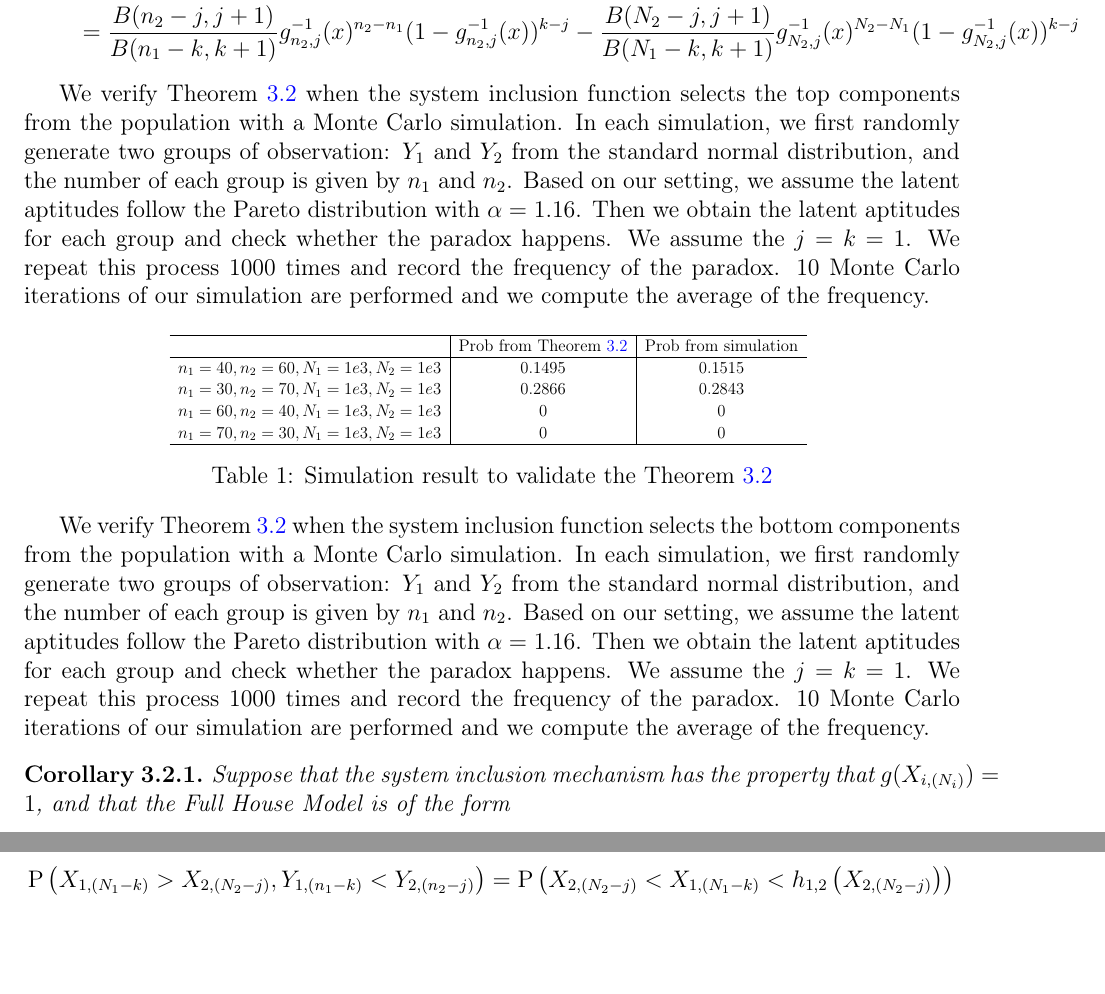
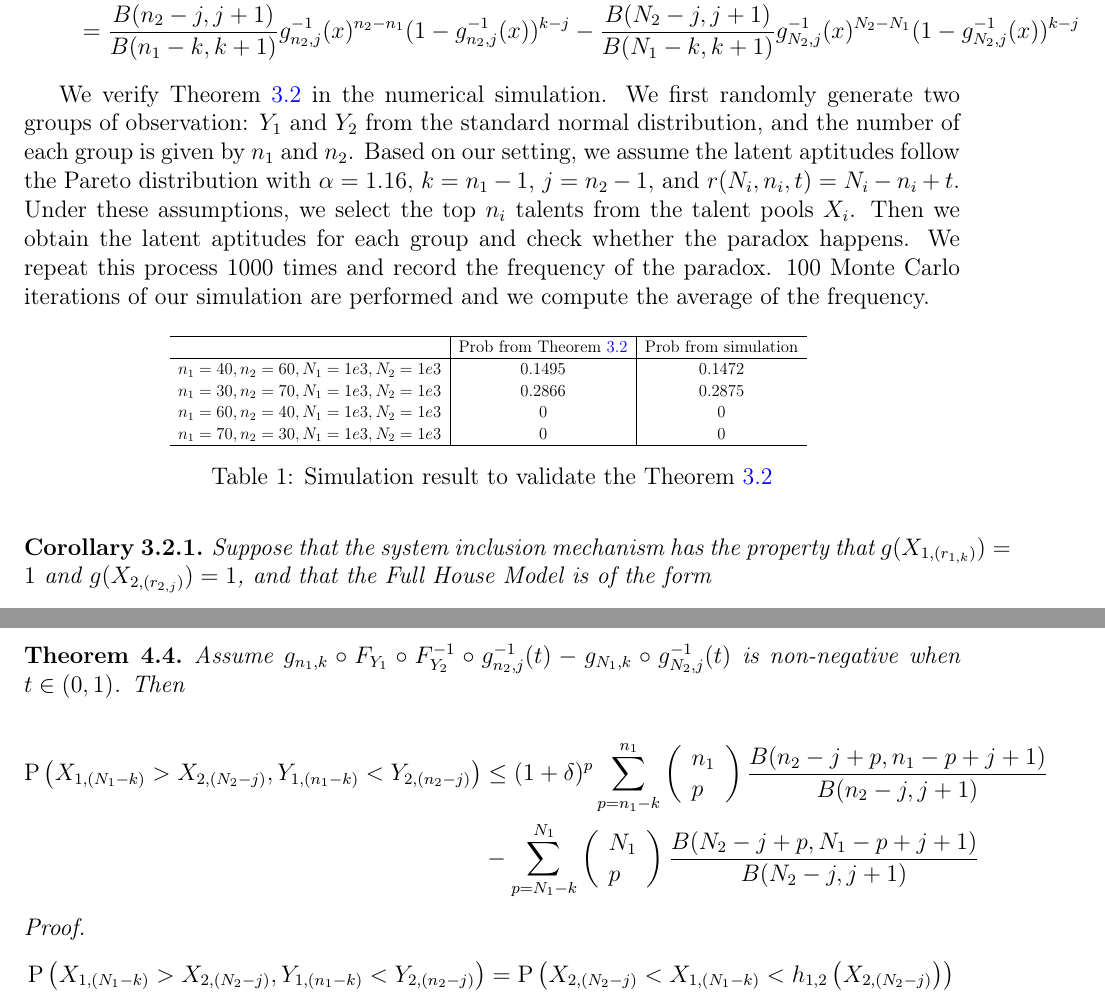
Before and after one commit to DEck13/full_house_model, a LaTeX paper (eck2023draft.tex): two parts of pages 5 and 10 of 19 before the commit and two parts of pages 5 and 10 of 20 after it, joined at a grey line, cut so that both start at the same text, the shorter picture padded with empty space. Compiled offline with pdfLaTeX.

Commit message:
Add files via upload

```diff
--- a/eck2023draft.tex
+++ b/eck2023draft.tex
@@ -285,7 +285,7 @@ $$f(x) = g_{n_1, k} \circ g_{n_2, j}^{-1}(x) - g_{N_1, k} \circ g_{N_2, j}^{-1}(
 
 \end{proof}
 
-We verify Theorem~\ref{theorem:samedistgeneral} when the system inclusion function selects the top components from the population with a Monte Carlo simulation. In each simulation, we first randomly generate two groups of observation: $Y_1$ and $Y_2$ from the standard normal distribution, and the number of each group is given by $n_1$ and $n_2$. Based on our setting, we assume the latent aptitudes follow the Pareto distribution with $\alpha = 1.16$. Then we obtain the latent aptitudes for each group and check whether the paradox happens. We assume the $j = k = 1$. We repeat this process 1000 times and record the frequency of the paradox. 10 Monte Carlo iterations of our simulation are performed and we compute the average of the frequency.
+We verify Theorem~\ref{theorem:samedistgeneral} in the numerical simulation. We first randomly generate two groups of observation: $Y_1$ and $Y_2$ from the standard normal distribution, and the number of each group is given by $n_1$ and $n_2$. Based on our setting, we assume the latent aptitudes follow the Pareto distribution with $\alpha = 1.16$, $k = n_1 - 1$, $j = n_2 - 1$, and $r(N_i, n_i, t) = N_i - n_i + t$. Under these assumptions, we select the top $n_i$ talents from the talent pools $X_i$. Then we obtain the latent aptitudes for each group and check whether the paradox happens. We repeat this process 1000 times and record the frequency of the paradox. 100 Monte Carlo iterations of our simulation are performed and we compute the average of the frequency.
 
 \begin{table}[htb!]
 \centering
@@ -294,8 +294,8 @@ We verify Theorem~\ref{theorem:samedistgeneral} when the system inclusion functi
   \hline
  & Prob from Theorem~\ref{theorem:samedistgeneral} & Prob from simulation \\
   \hline
-$n_1 = 40, n_2 = 60, N_1 = 1e3, N_2 = 1e3$ & 0.1495 & 0.1515 \\
-$n_1 = 30, n_2 = 70, N_1 = 1e3, N_2 = 1e3$ & 0.2866 & 0.2843 \\
+$n_1 = 40, n_2 = 60, N_1 = 1e3, N_2 = 1e3$ & 0.1495 & 0.1472 \\
+$n_1 = 30, n_2 = 70, N_1 = 1e3, N_2 = 1e3$ & 0.2866 & 0.2875 \\
 $n_1 = 60, n_2 = 40, N_1 = 1e3, N_2 = 1e3$ & 0 & 0 \\
 $n_1 = 70, n_2 = 30, N_1 = 1e3, N_2 = 1e3$ & 0 & 0  \\
    \hline
@@ -305,4 +305,3 @@ $n_1 = 70, n_2 = 30, N_1 = 1e3, N_2 = 1e3$ & 0 & 0  \\
 \label{Tab:simulationtop}
 \end{table}
 
-We verify Theorem~\ref{theorem:samedistgeneral} when the system inclusion function selects the bottom components from the population with a Monte Carlo simulation. In each simulation, we first randomly generate two groups of observation: $Y_1$ and $Y_2$ from the standard normal distribution, and the number of each group is given by $n_1$ and $n_2$. Based on our setting, we assume the latent aptitudes follow the Pareto distribution with $\alpha = 1.16$. Then we obtain the latent aptitudes for each group and check whether the paradox happens. We assume the $j = k = 1$. We repeat this process 1000 times and record the frequency of the paradox. 10 Monte Carlo iterations of our simulation are performed and we compute the average of the frequency.
@@ -325,9 +308,5 @@ $n_1 = 70, n_2 = 30, N_1 = 1e3, N_2 = 1e3$ & 0 & 0  \\
-\label{Tab:simulationbottom}
-\end{table}
-
-
 \begin{corollary} \label{corollary:samedisttop}
-Suppose that the system inclusion mechanism has the property that $g(X_{i,(N_i)}) = 1$, and that the Full House Model is of the form
+Suppose that the system inclusion mechanism has the property that $g(X_{1,(r_{1,k})}) = 1$ and $g(X_{2,(r_{2,j})}) = 1$, and that the Full House Model is of the form
 \begin{align*}
   Y_{i,j} &\sim F_Y(y), \qquad i = 1,2, \qquad j = 1,\ldots,n_1, \\
   X_{i,j} &\sim F_X(x), \qquad i = 1,2, \qquad j = 1,\ldots,N_i, \\
@@ -740,7 +719,27 @@ $n_1 = 70, n_2 = 30, N_1 = 1e5, N_2 = 1e5$ & 0.0008 & 0.0007  \\
 \label{Tab:simulation_uniform}
 \end{table}
 
-\begin{align*} \qedhere
+\newpage
+
+\begin{theorem}
+	Assume $g_{n_1, k} \circ F_{Y_1}\circ F_{Y_2}^{-1}\circ g_{n_2, j}^{-1}(t) - g_{N_1, k} \circ g_{N_2, j}^{-1}(t)$ is non-negative when $t \in (0,1)$. Then
+
+\begin{align*}
+	\Prob\left(X_{1,(N_1 - k)} > X_{2,(N_2 - j)}, Y_{1,(n_1 - k)} < Y_{2,(n_2 - j)}\right) &\leq (1+\delta)^p\sum_{p=n_1-k}^{n_1}\left(\begin{array}{l}
+n_1 \\
+p
+\end{array}\right)\frac{B(n_2-j+p, n_1-p+j+1)}{B(n_2-j, j+1)} \\
+&-
+\sum_{p=N_1-k}^{N_1}\left(\begin{array}{l}
+N_1 \\
+p
+\end{array}\right)\frac{B(N_2-j+p, N_1-p+j+1)}{B(N_2-j, j+1)}
+\end{align*}
+
+\end{theorem}
+
+\begin{proof}
+	\begin{align*} \qedhere
 	&\Prob\left(X_{1,(N_1 - k)} > X_{2,(N_2 - j)}, Y_{1,(n_1 - k)} < Y_{2,(n_2 - j)}\right) = \Prob\left( X_{2,(N_2 - j)} < X_{1,(N_1 - k)}  < h_{1,2}\left(X_{2,(N_2 - j)}\right)\right) \\
 	&= \int_{-\infty}^{+\infty}\left[\int_{x}^{F_X^{-1} \circ g_{N_1,k}^{-1} \circ g_{n_1, k} \circ F_{Y_1}\circ F_{Y_2}^{-1}\circ g_{n_2,j}^{-1} \circ g_{N_2,j} \circ F_X(x)} f_{X_{1,(N_1 - k)}}(y)\ dy\right] \ f_{X_{2,(N_2 - j)}}(x) \ dx \\
 	&= \int_{-\infty}^{+\infty}\left[\int_{x}^{F_X^{-1} \circ g_{N_1,k}^{-1} \circ g_{n_1, k} \circ F_{Y_1}\circ F_{Y_2}^{-1}\circ g_{n_2,j}^{-1} \circ g_{N_2,j} \circ F_X(x)} d \ g_{N_1, k}(F_X(y))\right] \ f_{X_{2,(N_2 - j)}}(x) \ dx \\
```
Also changed, not shown: eck2023draft.pdf, eck2023draft.tex (36 more changed lines).
